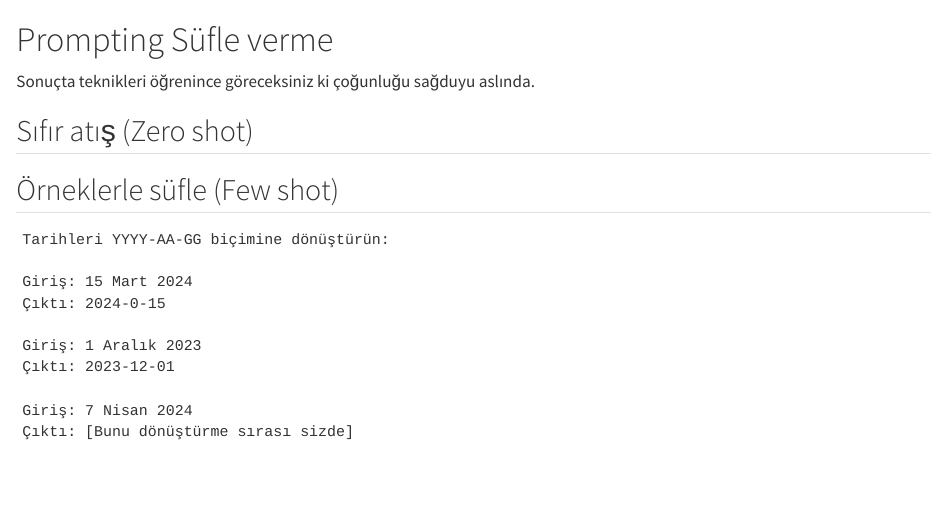
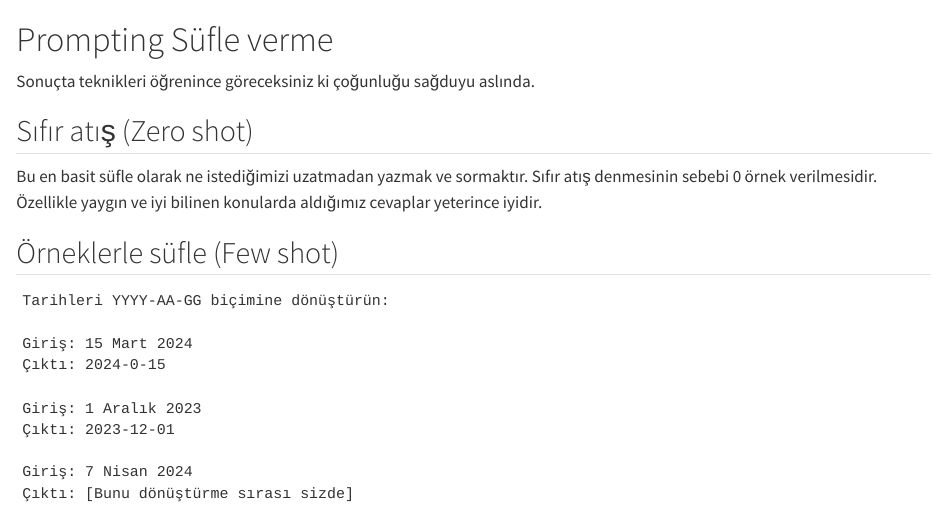
Before and after one commit to ati-ozgur/kurs-ollama, a Quarto document (prompting.qmd): the page in a window 1100 px wide, from its top. Rendered offline with R 4.5, knitr and Pandoc in place of Quarto, with nearby package versions.

Commit message:
not eklendi

````diff
--- a/prompting.qmd
+++ b/prompting.qmd
@@ -6,9 +6,15 @@ Sonuçta teknikleri öğrenince göreceksiniz ki çoğunluğu sağduyu aslında.
 
 ## Sıfır atış (Zero shot)
 
+Bu en basit süfle olarak ne istediğimizi uzatmadan yazmak ve sormaktır.
+Sıfır atış denmesinin sebebi 0 örnek verilmesidir.
+Özellikle yaygın ve iyi bilinen konularda aldığımız cevaplar yeterince iyidir.
+
+
 
 
 ## Örneklerle süfle (Few shot)
+
 
 
 ```text
````
